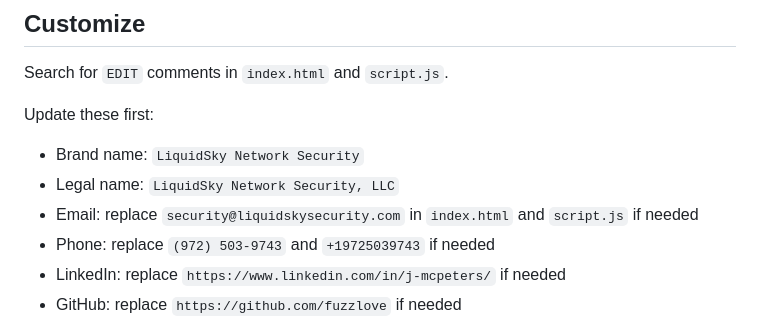
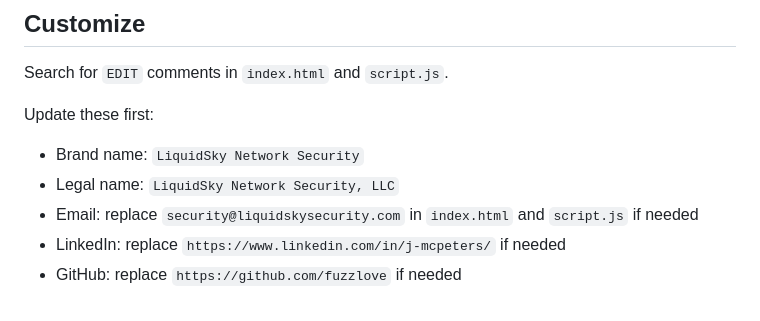
Before and after one commit to fuzzlove/liquidskysecurity, a Markdown page: README.md, the part around the change. GitHub-like rendering.

Commit message:
Update contact details in README.md
Removed phone number from contact details.

```diff
--- a/README.md
+++ b/README.md
@@ -17,7 +17,6 @@ Update these first:
 - Brand name: `LiquidSky Network Security`
 - Legal name: `LiquidSky Network Security, LLC`
 - Email: replace `security@liquidskysecurity.com` in `index.html` and `script.js` if needed
-- Phone: replace `(972) 503-9743` and `+19725039743` if needed
 - LinkedIn: replace `https://www.linkedin.com/in/j-mcpeters/` if needed
 - GitHub: replace `https://github.com/fuzzlove` if needed
 - OSCP credential: replace `https://www.credly.com/badges/351bd31d-dcf7-4f51-bd25-4d3cb767d333` if needed
```
